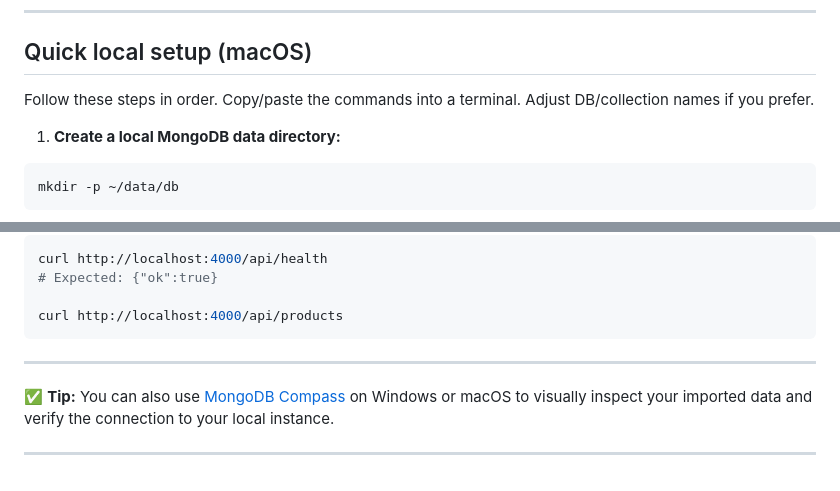
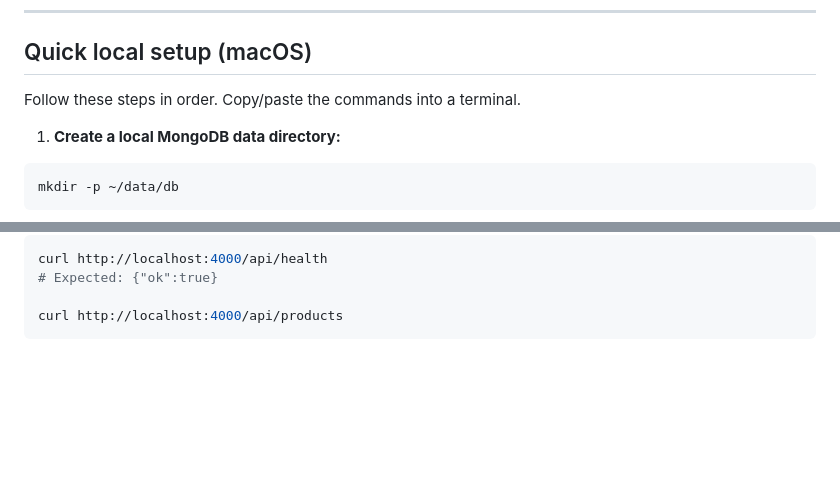
Before and after one commit to theonewhoPrints/AmazonProductCatalog, a Markdown page: README.md, 2 parts joined by grey strips. Rendered like a GitHub page; blank space fills up the shorter version.

Commit message:
Simplify README setup instructions
Removed unnecessary instructions and a tip about MongoDB Compass from the README.

````diff
--- a/README.md
+++ b/README.md
@@ -7,7 +7,7 @@ The server expects a MongoDB instance, and the sample CSV provided in the reposi
 
 ## Quick local setup (macOS)
 
-Follow these steps in order. Copy/paste the commands into a terminal. Adjust DB/collection names if you prefer.
+Follow these steps in order. Copy/paste the commands into a terminal.
 
 1) **Create a local MongoDB data directory:**
 
@@ -168,9 +168,3 @@ curl http://localhost:4000/api/health
 
 curl http://localhost:4000/api/products
 ```
-
----
-
-✅ **Tip:** You can also use [MongoDB Compass](https://www.mongodb.com/products/compass) on Windows or macOS to visually inspect your imported data and verify the connection to your local instance.
-
----
````
